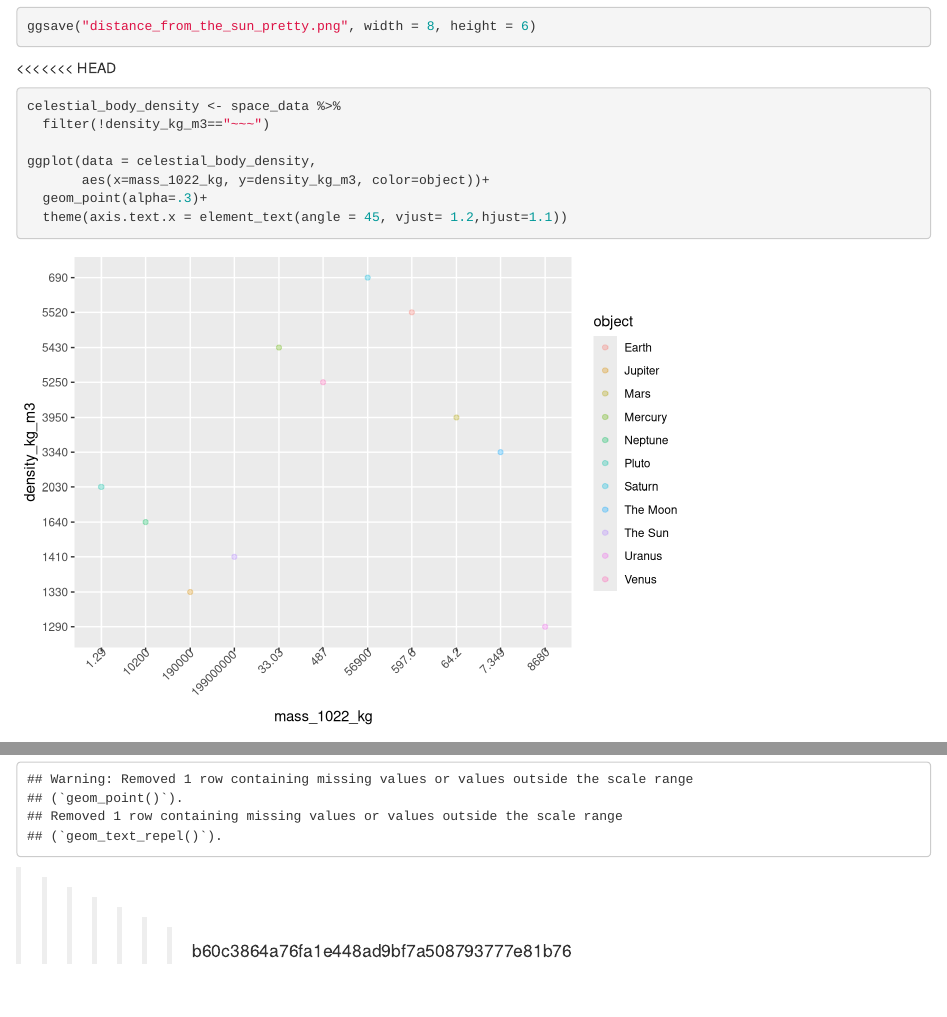
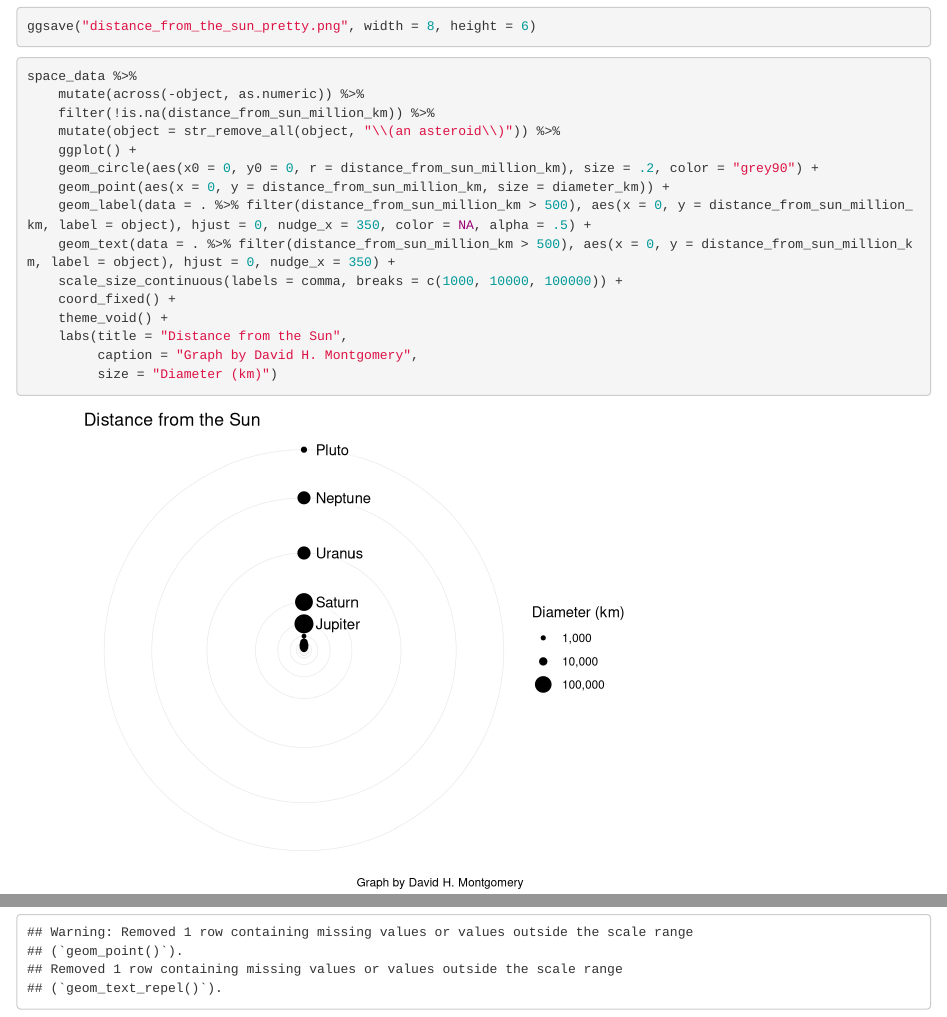
Before and after one commit to dhmontgomery/walinchus-astronomy, an R Markdown document (walinchus-astronomy.Rmd): the page in a window 1100 px wide, from 2380 px down, and a second part further down, joined at a grey line. Rendered offline with R 4.5, knitr and Pandoc, with nearby package versions; code that draws random numbers runs with fixed seeds of ours; column names are cleaned by a stand-in for the janitor package.

Commit message:
Revert "Add files via upload"

````diff
--- a/walinchus-astronomy.Rmd
+++ b/walinchus-astronomy.Rmd
@@ -59,19 +59,6 @@ ggsave("distance_from_the_sun_pretty.png", width = 8, height = 6)
 ```
 
 
-<<<<<<< HEAD
-```{r}
-celestial_body_density <- space_data %>%
-  filter(!density_kg_m3=="~~~")
-
-ggplot(data = celestial_body_density,
-       aes(x=mass_1022_kg, y=density_kg_m3, color=object))+
-  geom_point(alpha=.3)+
-  theme(axis.text.x = element_text(angle = 45, vjust= 1.2,hjust=1.1))
-```
-
-
-=======
 ```{r radius, message = FALSE, warning = FALSE}
 space_data %>%
 	mutate(across(-object, as.numeric)) %>%
@@ -108,4 +95,3 @@ space_data %>%
 		 y = "Maximum temperature (Celsius)")
 ggsave("temperature.png", width = 7, height = 7)
 ```
->>>>>>> b60c3864a76fa1e448ad9bf7a508793777e81b76
````
